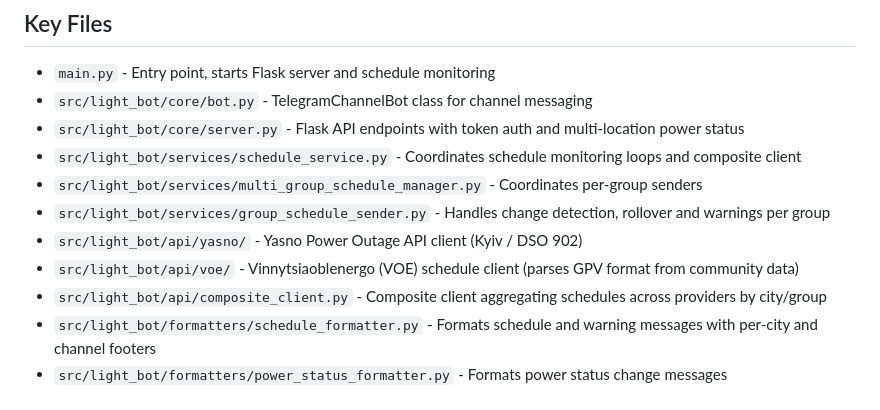
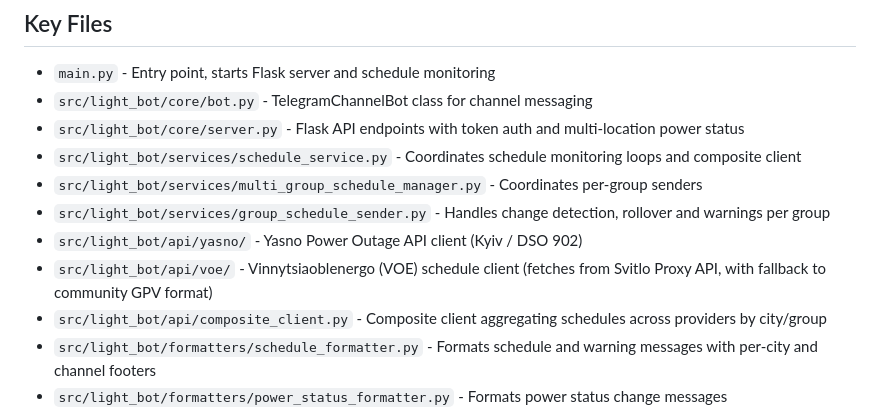
Before and after one commit to rrader/light-bot, a Markdown page: CLAUDE.md, the part around the change. GitHub-like rendering.

Commit message:
docs: update VOE client description with Svitlo Proxy API

```diff
--- a/CLAUDE.md
+++ b/CLAUDE.md
@@ -39,7 +39,7 @@ Light Bot is a distributed power status monitoring system that tracks host avail
 - `src/light_bot/services/multi_group_schedule_manager.py` - Coordinates per-group senders
 - `src/light_bot/services/group_schedule_sender.py` - Handles change detection, rollover and warnings per group
 - `src/light_bot/api/yasno/` - Yasno Power Outage API client (Kyiv / DSO 902)
-- `src/light_bot/api/voe/` - Vinnytsiaoblenergo (VOE) schedule client (parses GPV format from community data)
+- `src/light_bot/api/voe/` - Vinnytsiaoblenergo (VOE) schedule client (fetches from Svitlo Proxy API, with fallback to community GPV format)
 - `src/light_bot/api/composite_client.py` - Composite client aggregating schedules across providers by city/group
 - `src/light_bot/formatters/schedule_formatter.py` - Formats schedule and warning messages with per-city and channel footers
 - `src/light_bot/formatters/power_status_formatter.py` - Formats power status change messages
```
